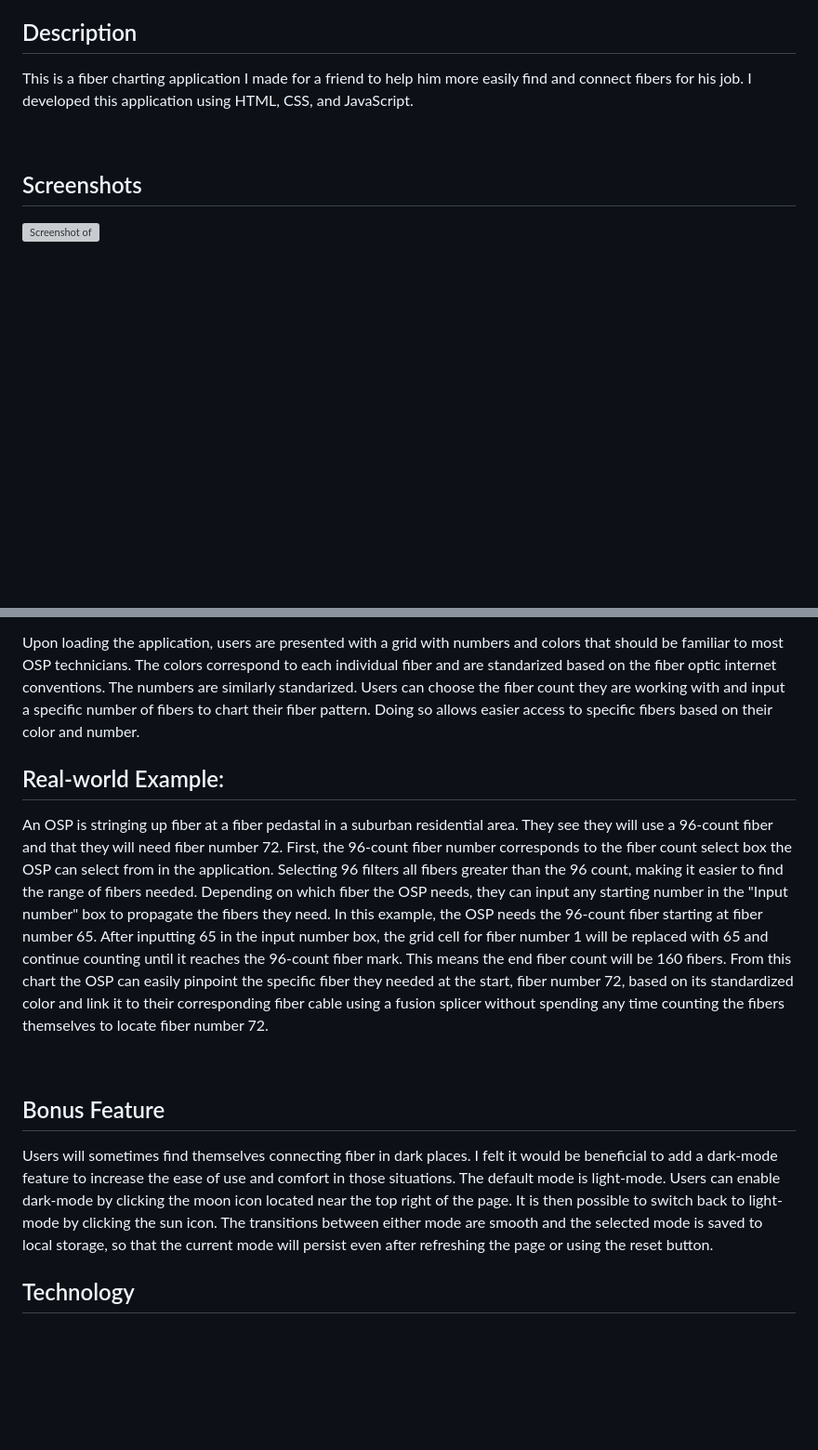
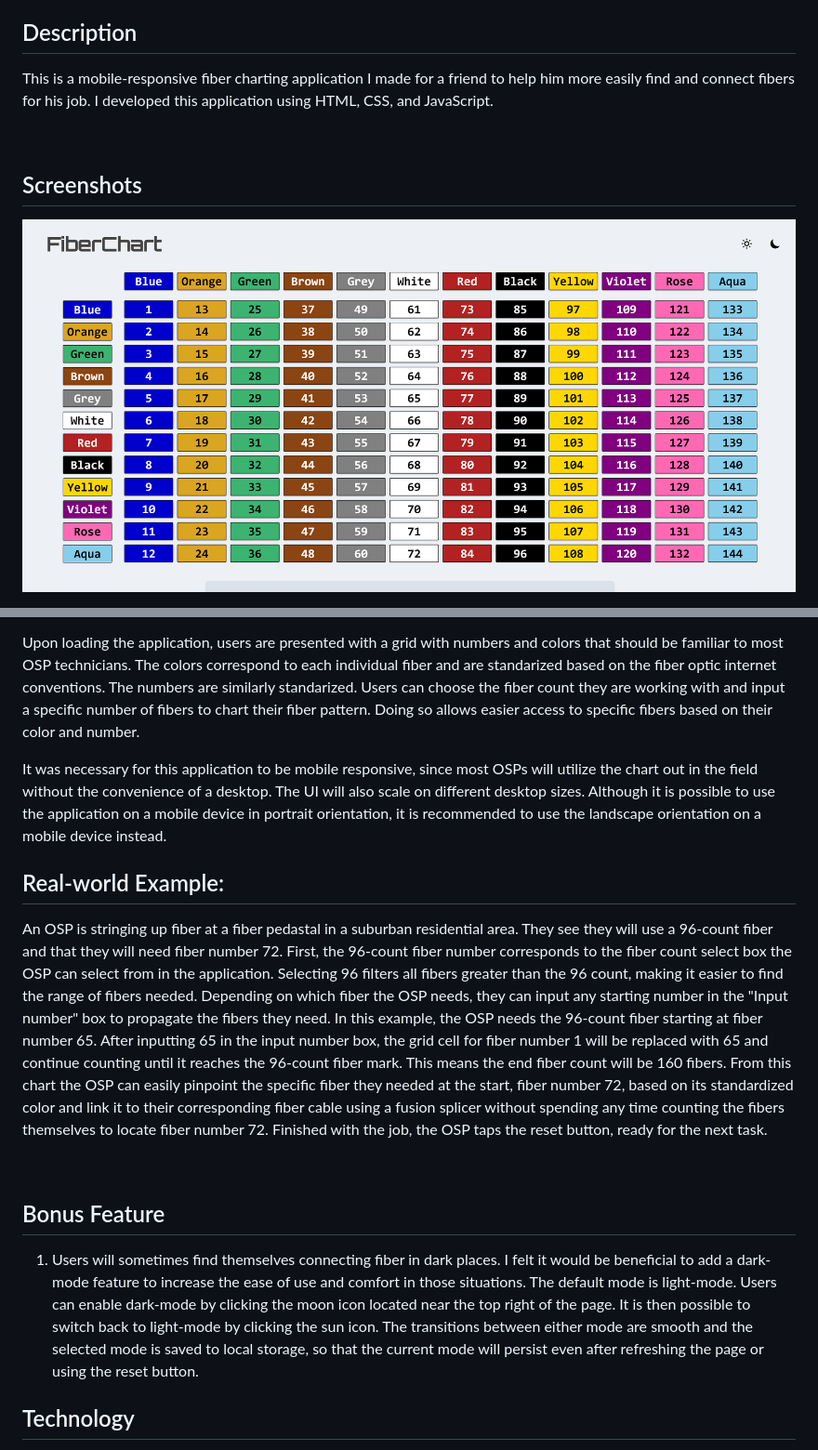
Before and after one commit to Mully7773/FiberChart, a Markdown page: README.md, 2 parts joined by grey strips. Shown: that part at 93% size. Drawn GitHub-style; pictures changed too: img/screenshots/Light-mode-and-title.png (added); blank space fills up the shorter version; grey boxes are pictures that could not be loaded.

Commit message:
Fixed form font-size and spacing and added more information to README

```diff
--- a/README.md
+++ b/README.md
@@ -6,11 +6,11 @@ Check it out here:
 
 ## Description
 
-This is a fiber charting application I made for a friend to help him more easily find and connect fibers for his job. I developed this application using HTML, CSS, and JavaScript.
+This is a mobile-responsive fiber charting application I made for a friend to help him more easily find and connect fibers for his job. I developed this application using HTML, CSS, and JavaScript.
 
 <br>
 
 ## Screenshots
 
-![Screenshot of]()
+![Screenshot of light-mode with title and grid](./img/screenshots/Light-mode-and-title.png)
 
@@ -22,15 +25,17 @@ The application can be used to help field service fiber technicians (OSP technic
 
 Upon loading the application, users are presented with a grid with numbers and colors that should be familiar to most OSP technicians. The colors correspond to each individual fiber and are standarized based on the fiber optic internet conventions. The numbers are similarly standarized. Users can choose the fiber count they are working with and input a specific number of fibers to chart their fiber pattern. Doing so allows easier access to specific fibers based on their color and number.
 
+It was necessary for this application to be mobile responsive, since most OSPs will utilize the chart out in the field without the convenience of a desktop. The UI will also scale on different desktop sizes. Although it is possible to use the application on a mobile device in portrait orientation, it is recommended to use the landscape orientation on a mobile device instead.
+
 ## Real-world Example:
 
-An OSP is stringing up fiber at a fiber pedastal in a suburban residential area. They see they will use a 96-count fiber and that they will need fiber number 72. First, the 96-count fiber number corresponds to the fiber count select box the OSP can select from in the application. Selecting 96 filters all fibers greater than the 96 count, making it easier to find the range of fibers needed. Depending on which fiber the OSP needs, they can input any starting number in the "Input number" box to propagate the fibers they need. In this example, the OSP needs the 96-count fiber starting at fiber number 65. After inputting 65 in the input number box, the grid cell for fiber number 1 will be replaced with 65 and continue counting until it reaches the 96-count fiber mark. This means the end fiber count will be 160 fibers. From this chart the OSP can easily pinpoint the specific fiber they needed at the start, fiber number 72, based on its standardized color and link it to their corresponding fiber cable using a fusion splicer without spending any time counting the fibers themselves to locate fiber number 72.
+An OSP is stringing up fiber at a fiber pedastal in a suburban residential area. They see they will use a 96-count fiber and that they will need fiber number 72. First, the 96-count fiber number corresponds to the fiber count select box the OSP can select from in the application. Selecting 96 filters all fibers greater than the 96 count, making it easier to find the range of fibers needed. Depending on which fiber the OSP needs, they can input any starting number in the "Input number" box to propagate the fibers they need. In this example, the OSP needs the 96-count fiber starting at fiber number 65. After inputting 65 in the input number box, the grid cell for fiber number 1 will be replaced with 65 and continue counting until it reaches the 96-count fiber mark. This means the end fiber count will be 160 fibers. From this chart the OSP can easily pinpoint the specific fiber they needed at the start, fiber number 72, based on its standardized color and link it to their corresponding fiber cable using a fusion splicer without spending any time counting the fibers themselves to locate fiber number 72. Finished with the job, the OSP taps the reset button, ready for the next task.
 
 <br>
 
 ## Bonus Feature
 
-Users will sometimes find themselves connecting fiber in dark places. I felt it would be beneficial to add a dark-mode feature to increase the ease of use and comfort in those situations. The default mode is light-mode. Users can enable dark-mode by clicking the moon icon located near the top right of the page. It is then possible to switch back to light-mode by clicking the sun icon. The transitions between either mode are smooth and the selected mode is saved to local storage, so that the current mode will persist even after refreshing the page or using the reset button.
+1. Users will sometimes find themselves connecting fiber in dark places. I felt it would be beneficial to add a dark-mode feature to increase the ease of use and comfort in those situations. The default mode is light-mode. Users can enable dark-mode by clicking the moon icon located near the top right of the page. It is then possible to switch back to light-mode by clicking the sun icon. The transitions between either mode are smooth and the selected mode is saved to local storage, so that the current mode will persist even after refreshing the page or using the reset button.
 
 ## Technology
 
```
Also changed, not shown: other parts of README.md (+4 -1 lines), img/screenshots/Dark-mode-grid-and-form.png (added), 1 other file.
